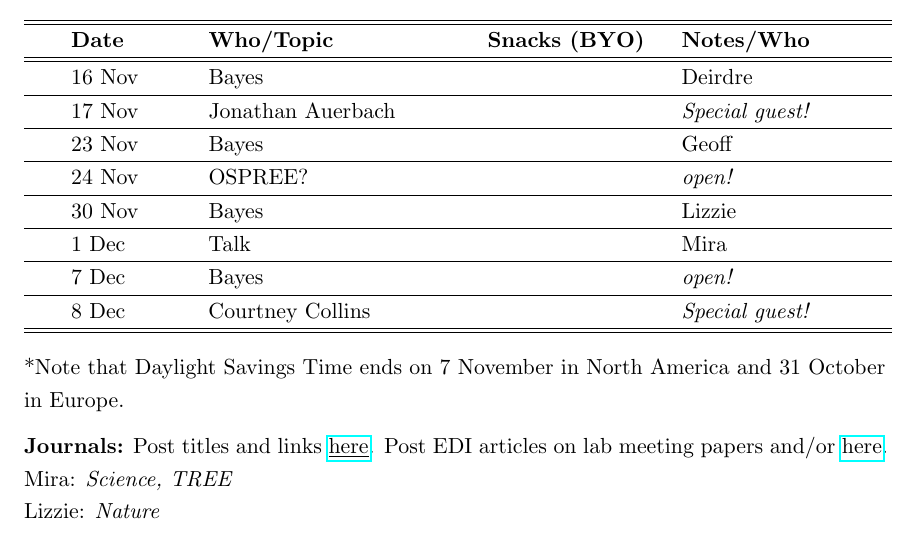
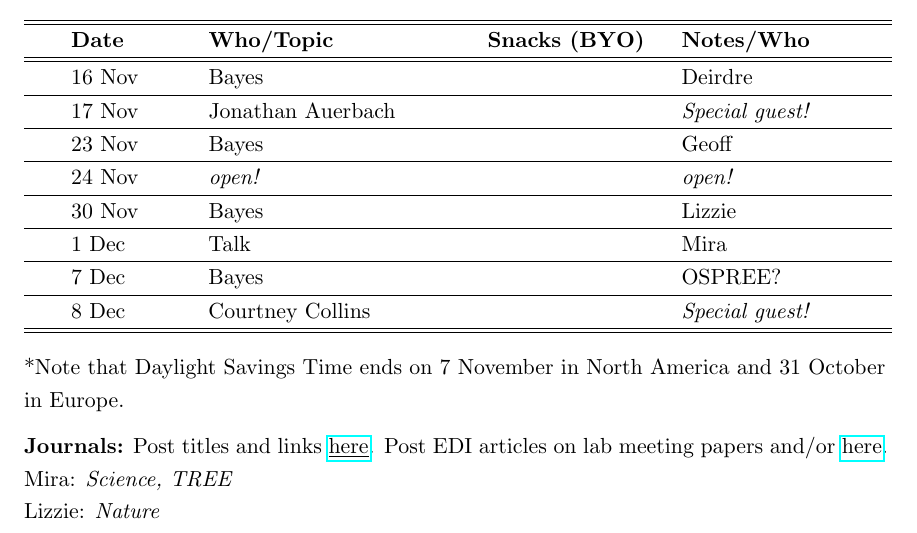
Before and after one commit to temporalecologylab/labgit, a LaTeX document (labmeetings/labmeeting_2021Fall.tex): part of the page, cut so that both start at the same text. Compiled offline with pdfLaTeX.

Commit message:
And again.

```diff
--- a/labmeetings/labmeeting_2021Fall.tex
+++ b/labmeetings/labmeeting_2021Fall.tex
@@ -41,10 +41,10 @@ Lab meeting is Wednesdays at 10am PST (1pm EST) -- FSC 3003\\
  & 16 Nov & Bayes &       & Deirdre\\\hline
  & 17  Nov & Jonathan Auerbach & & \emph{Special guest!}   \\\hline
  & 23 Nov & Bayes &       & Geoff\\\hline
- & 24 Nov & OSPREE? &       &  \emph{open!}  \\\hline
+ & 24 Nov & \emph{open!}  &       & \emph{open!}  \\\hline
  & 30 Nov &  Bayes  &     & Lizzie \\\hline % Cat away
  & 1 Dec &  Talk &       &   Mira \\\hline
- & 7 Dec & Bayes &    & \emph{open!} \\\hline
+ & 7 Dec & Bayes &    & OSPREE?\\\hline
  & 8 Dec &  Courtney Collins &    & \emph{Special guest!}  \\\hline % Cat away
 \hline
 \end{tabular}
```
Also changed, not shown: labmeetings/labmeeting_2021Fall.pdf.
